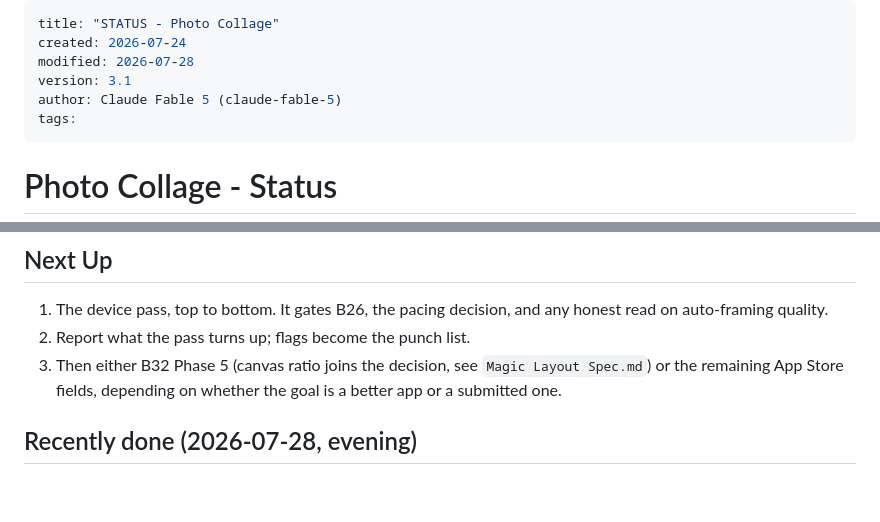
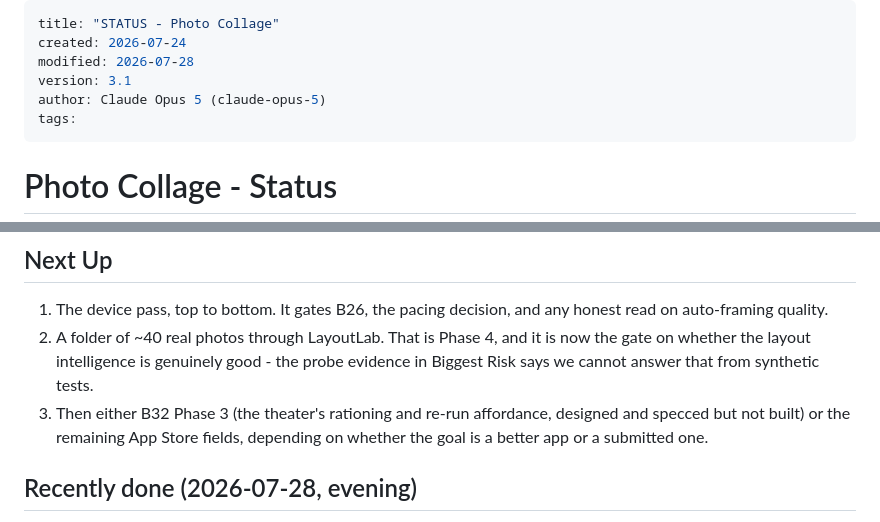
Before and after one commit to nikolausj1/mosaic, a Markdown page: STATUS.md, 2 parts joined by grey strips. GitHub-like rendering; blank space fills up the shorter version.

Commit message:
STATUS: refresh Next Up now that Phase 5 has landed
Co-Authored-By: Claude Opus 5 <noreply@anthropic.com>

```diff
--- a/STATUS.md
+++ b/STATUS.md
@@ -3,7 +3,7 @@ title: "STATUS - Photo Collage"
 created: 2026-07-24
 modified: 2026-07-28
 version: 3.1
-author: Claude Fable 5 (claude-fable-5)
+author: Claude Opus 5 (claude-opus-5)
 tags:
 ---
 
@@ -43,8 +43,8 @@ Active Development, in App Store preparation. Feature-complete for v1 including
 ## Next Up
 
 1. The device pass, top to bottom. It gates B26, the pacing decision, and any honest read on auto-framing quality.
-2. Report what the pass turns up; flags become the punch list.
-3. Then either B32 Phase 5 (canvas ratio joins the decision, see `Magic Layout Spec.md`) or the remaining App Store fields, depending on whether the goal is a better app or a submitted one.
+2. A folder of ~40 real photos through LayoutLab. That is Phase 4, and it is now the gate on whether the layout intelligence is genuinely good - the probe evidence in Biggest Risk says we cannot answer that from synthetic tests.
+3. Then either B32 Phase 3 (the theater's rationing and re-run affordance, designed and specced but not built) or the remaining App Store fields, depending on whether the goal is a better app or a submitted one.
 
 ## Recently done (2026-07-28, evening)
 
```
